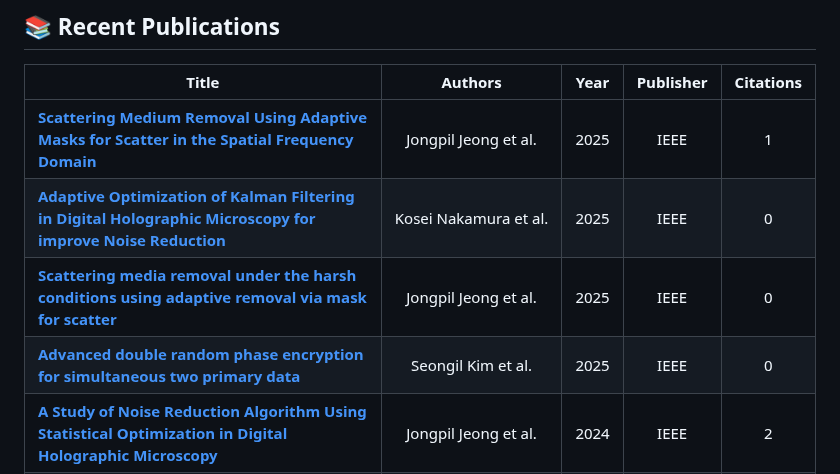
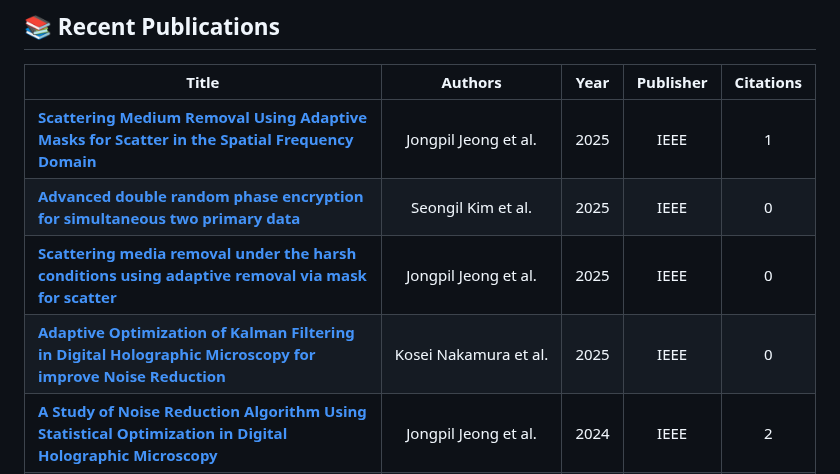
Before and after one commit to Jongpil0911/Jongpil0911, a Markdown page: README.md, the part around the change. Drawn GitHub-style.

Commit message:
chore: update publications from Google Scholar

```diff
--- a/README.md
+++ b/README.md
@@ -31,9 +31,9 @@ Here’s what I code with (a lot), and what I love exploring:
 | Title | Authors | Year | Publisher | Citations |
 |:---:|:---:|:---:|:---:|:---:|
 | <div align='left' style='white-space:normal;'>[**Scattering Medium Removal Using Adaptive Masks for Scatter in the Spatial Frequency Domain**](https://ieeexplore.ieee.org/abstract/document/10973090/)</div> | <span style='white-space:nowrap;'>Jongpil&nbsp;Jeong&nbsp;et&nbsp;al.</span> | 2025 | IEEE | 1 |
+| <div align='left' style='white-space:normal;'>[**Advanced double random phase encryption for simultaneous two primary data**](https://ieeexplore.ieee.org/abstract/document/11137702/)</div> | <span style='white-space:nowrap;'>Seongil&nbsp;Kim&nbsp;et&nbsp;al.</span> | 2025 | IEEE | 0 |
+| <div align='left' style='white-space:normal;'>[**Scattering media removal under the harsh conditions using adaptive removal via mask for scatter**](https://ieeexplore.ieee.org/abstract/document/11137793/)</div> | <span style='white-space:nowrap;'>Jongpil&nbsp;Jeong&nbsp;et&nbsp;al.</span> | 2025 | IEEE | 0 |
 | <div align='left' style='white-space:normal;'>[**Adaptive Optimization of Kalman Filtering in Digital Holographic Microscopy for improve Noise Reduction**](https://ieeexplore.ieee.org/abstract/document/11137616/)</div> | <span style='white-space:nowrap;'>Kosei&nbsp;Nakamura&nbsp;et&nbsp;al.</span> | 2025 | IEEE | 0 |
-| <div align='left' style='white-space:normal;'>[**Scattering media removal under the harsh conditions using adaptive removal via mask for scatter**](https://ieeexplore.ieee.org/abstract/document/11137793/)</div> | <span style='white-space:nowrap;'>Jongpil&nbsp;Jeong&nbsp;et&nbsp;al.</span> | 2025 | IEEE | 0 |
-| <div align='left' style='white-space:normal;'>[**Advanced double random phase encryption for simultaneous two primary data**](https://ieeexplore.ieee.org/abstract/document/11137702/)</div> | <span style='white-space:nowrap;'>Seongil&nbsp;Kim&nbsp;et&nbsp;al.</span> | 2025 | IEEE | 0 |
 | <div align='left' style='white-space:normal;'>[**A Study of Noise Reduction Algorithm Using Statistical Optimization in Digital Holographic Microscopy**](https://ieeexplore.ieee.org/abstract/document/10613728/)</div> | <span style='white-space:nowrap;'>Jongpil&nbsp;Jeong&nbsp;et&nbsp;al.</span> | 2024 | IEEE | 2 |
 | <div align='left' style='white-space:normal;'>[**Kalman filtering optimization in Digital Holographic Microscopy (DHM)**](https://ieeexplore.ieee.org/abstract/document/10773243/)</div> | <span style='white-space:nowrap;'>Taishi&nbsp;Ono&nbsp;et&nbsp;al.</span> | 2024 | IEEE | 0 |
 <!-- SCHOLAR:END -->
```
